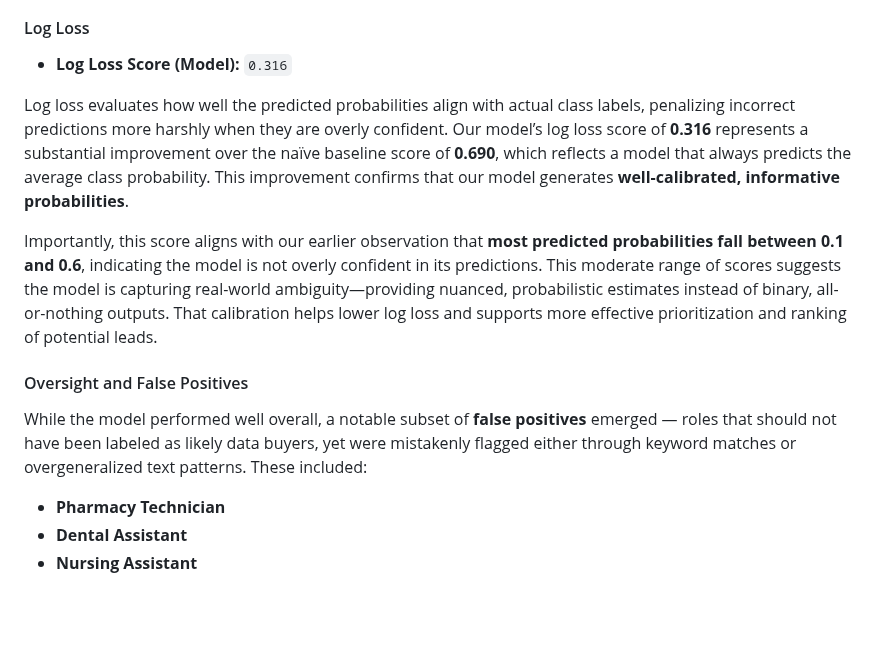
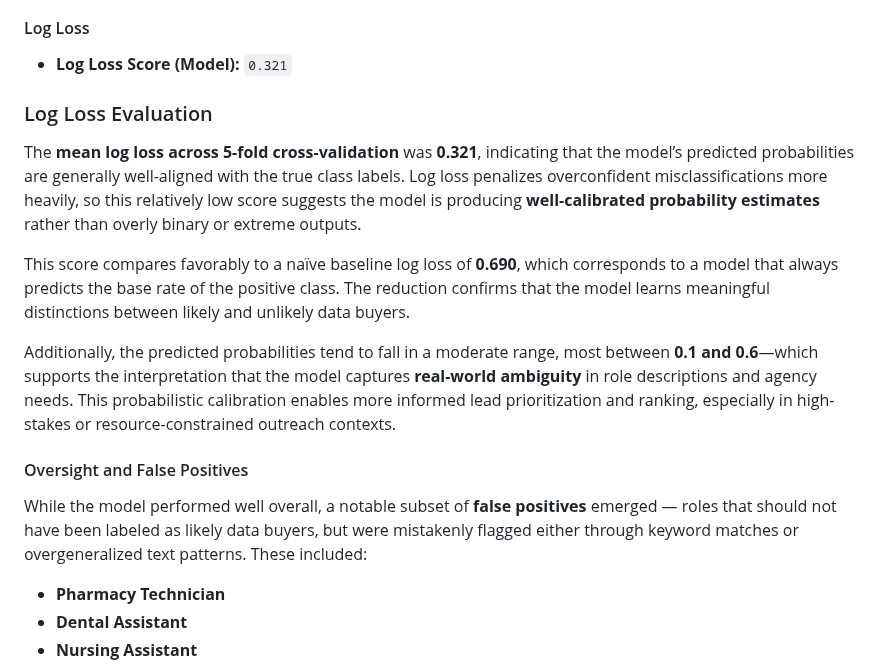
Before and after one commit to RoryQo/Public-Sector-Data-Demand_Research-Framework-For-Market-Analysis-And-Classification-Research, a Markdown page: README.md, the part around the change. Rendered like a GitHub page; blank space fills up the shorter version.

```diff
--- a/README.md
+++ b/README.md
@@ -381,15 +381,20 @@ To assess generalization performance, we conducted a 5-fold cross-validation usi
 
 #### Log Loss
 
-- **Log Loss Score (Model):** `0.316`
+- **Log Loss Score (Model):** `0.321`
 
-Log loss evaluates how well the predicted probabilities align with actual class labels, penalizing incorrect predictions more harshly when they are overly confident. Our model’s log loss score of **0.316** represents a substantial improvement over the naïve baseline score of **0.690**, which reflects a model that always predicts the average class probability. This improvement confirms that our model generates **well-calibrated, informative probabilities**.
+### Log Loss Evaluation
 
-Importantly, this score aligns with our earlier observation that **most predicted probabilities fall between 0.1 and 0.6**, indicating the model is not overly confident in its predictions. This moderate range of scores suggests the model is capturing real-world ambiguity—providing nuanced, probabilistic estimates instead of binary, all-or-nothing outputs. That calibration helps lower log loss and supports more effective prioritization and ranking of potential leads.
+The **mean log loss across 5-fold cross-validation** was **0.321**, indicating that the model’s predicted probabilities are generally well-aligned with the true class labels. Log loss penalizes overconfident misclassifications more heavily, so this relatively low score suggests the model is producing **well-calibrated probability estimates** rather than overly binary or extreme outputs.
+
+This score compares favorably to a naïve baseline log loss of **0.690**, which corresponds to a model that always predicts the base rate of the positive class. The reduction confirms that the model learns meaningful distinctions between likely and unlikely data buyers.
+
+Additionally, the predicted probabilities tend to fall in a moderate range, most between **0.1 and 0.6**—which supports the interpretation that the model captures **real-world ambiguity** in role descriptions and agency needs. This probabilistic calibration enables more informed lead prioritization and ranking, especially in high-stakes or resource-constrained outreach contexts.
+
 
 #### Oversight and False Positives
 
-While the model performed well overall, a notable subset of **false positives** emerged — roles that should not have been labeled as likely data buyers, yet were mistakenly flagged either through keyword matches or overgeneralized text patterns. These included:
+While the model performed well overall, a notable subset of **false positives** emerged — roles that should not have been labeled as likely data buyers, but were mistakenly flagged either through keyword matches or overgeneralized text patterns. These included:
 
 - **Pharmacy Technician**
 - **Dental Assistant**
```
